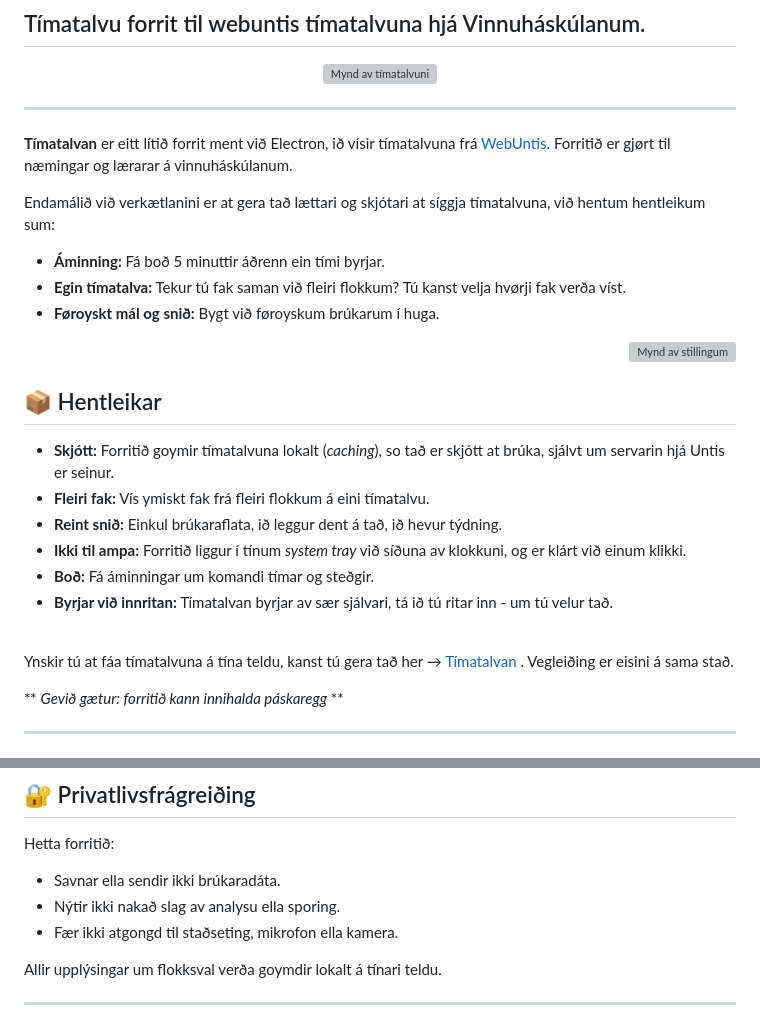
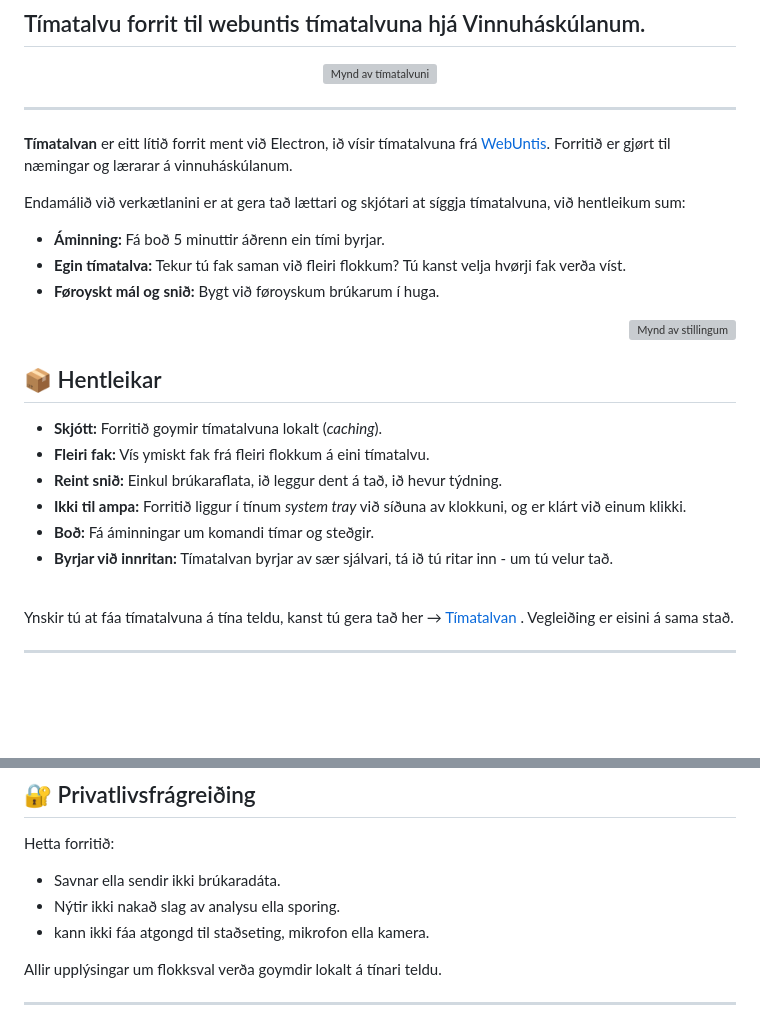
Before and after one commit to Timatalvan/Timatalvan, a Markdown page: README.md, 2 parts joined by grey strips. GitHub-like rendering; blank space fills up the shorter version; grey boxes are pictures that could not be loaded.

```diff
--- a/README.md
+++ b/README.md
@@ -22,7 +22,7 @@
 
 **Tímatalvan** er eitt lítið forrit ment við Electron, ið vísir tímatalvuna frá [WebUntis](https://webuntis.com/). Forritið er gjørt til næmingar og lærarar á vinnuháskúlanum.
 
-Endamálið við verkætlanini er at gera tað lættari og skjótari at síggja tímatalvuna, við hentum hentleikum sum:
+Endamálið við verkætlanini er at gera tað lættari og skjótari at síggja tímatalvuna, við hentleikum sum:
 
 
 -  **Áminning:** Fá boð 5 minuttir áðrenn ein tími byrjar.
@@ -37,7 +37,7 @@ Endamálið við verkætlanini er at gera tað lættari og skjótari at síggja
 
 ## 📦 Hentleikar
 
--   **Skjótt:** Forritið goymir tímatalvuna lokalt (*caching*), so tað er skjótt at brúka, sjálvt um servarin hjá Untis er seinur.
+-   **Skjótt:** Forritið goymir tímatalvuna lokalt (*caching*).
 -   **Fleiri fak:** Vís ymiskt fak frá fleiri flokkum á eini tímatalvu.
 -   **Reint snið:** Einkul brúkaraflata, ið leggur dent á tað, ið hevur týdning.
 -   **Ikki til ampa:** Forritið liggur í tínum *system tray* við síðuna av klokkuni, og er klárt við einum klikki.
@@ -50,7 +50,7 @@ Ynskir tú at fáa tímatalvuna á tína teldu, kanst tú gera tað her &rarr; [
 . Vegleiðing er eisini á sama stað.
 <br>
 
-** *Gevið gætur: forritið kann innihalda páskaregg* **
+
 
 ---
 
@@ -112,7 +112,7 @@ Verkætlanin er útgivin undir **MIT Lisensinum**. Sí `LICENSE` fyri meira kunn
 Hetta forritið:
 - Savnar ella sendir ikki brúkaradáta.
 - Nýtir ikki nakað slag av analysu ella sporing.
-- Fær ikki atgongd til staðseting, mikrofon ella kamera.
+- kann ikki fáa atgongd til staðseting, mikrofon ella kamera.
 
 Allir upplýsingar um flokksval verða goymdir lokalt á tínari teldu.
 
```
